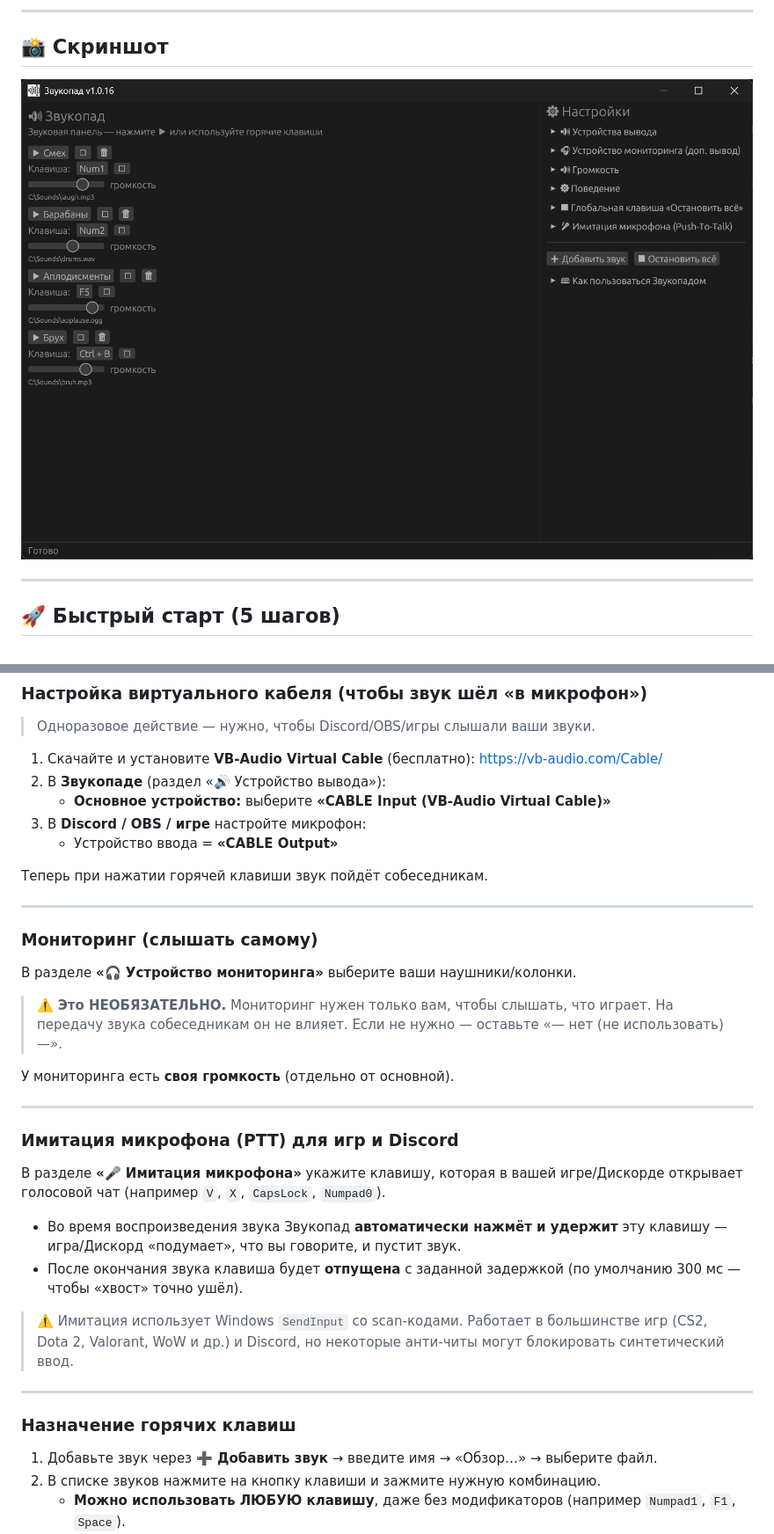
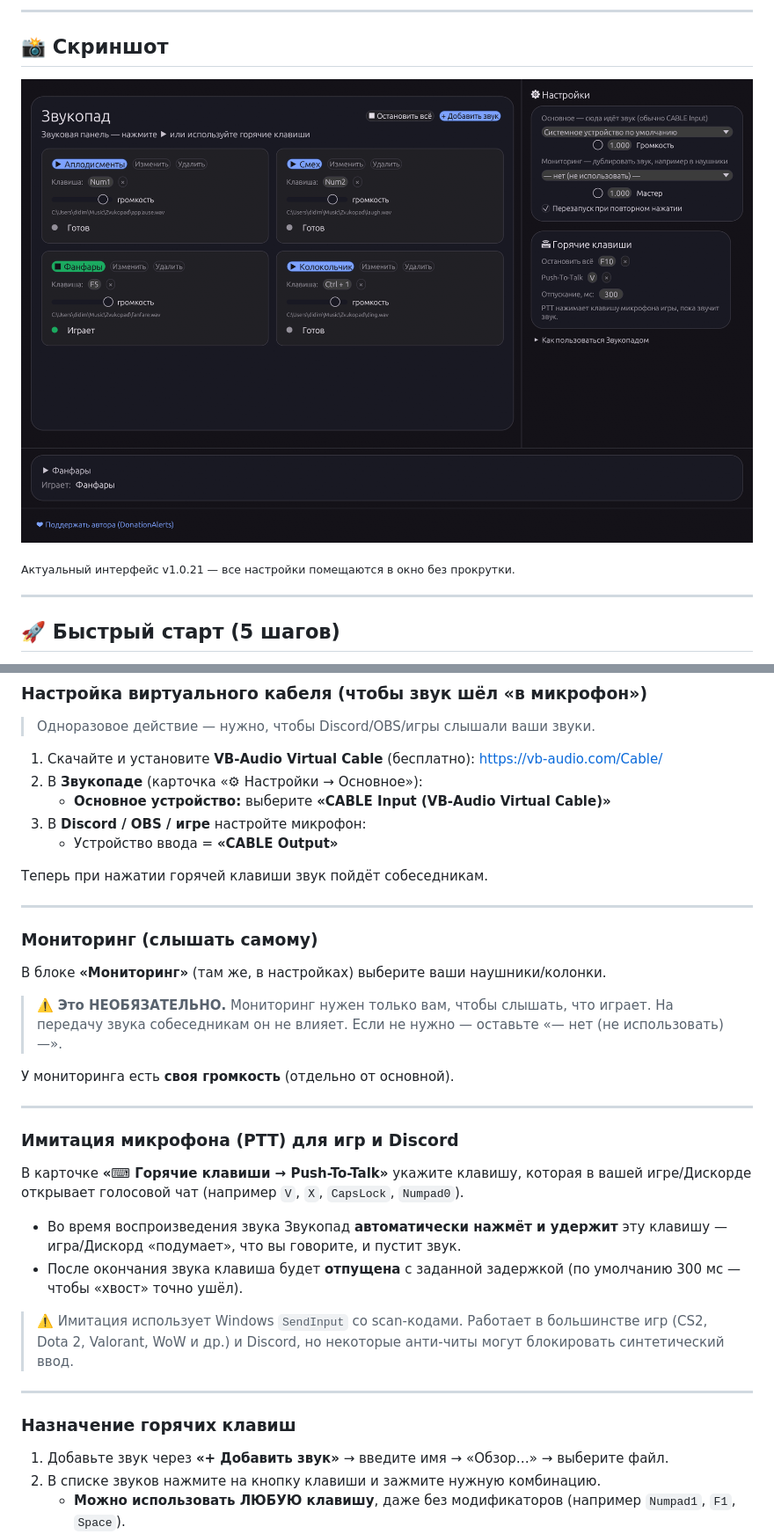
Before and after one commit to DidimoonYT/zvukopad, a Markdown page: README.md, 2 parts joined by grey strips. Shown at 88% size. Drawn GitHub-style; pictures changed too: assets/screenshot-v1.0.16.png (deleted), assets/screenshot-v1.0.21.png (added).

Commit message:
fix: сетка карточек звуков, читаемость играющей кнопки, PTT с модификаторами, синхронизация версии .exe; ci: тесты; docs: скриншот v1.0.21

```diff
--- a/README.md
+++ b/README.md
@@ -23,7 +23,9 @@
 
 ## 📸 Скриншот
 
-![Скриншот интерфейса Звукопада](assets/screenshot-v1.0.16.png)
+![Скриншот интерфейса Звукопада](assets/screenshot-v1.0.21.png)
+
+<sub>Актуальный интерфейс v1.0.21 — все настройки помещаются в окно без прокрутки.</sub>
 
 ---
 
@@ -55,7 +57,7 @@
 > Одноразовое действие — нужно, чтобы Discord/OBS/игры слышали ваши звуки.
 
 1. Скачайте и установите **VB-Audio Virtual Cable** (бесплатно): https://vb-audio.com/Cable/
-2. В **Звукопаде** (раздел «🔊 Устройство вывода»):
+2. В **Звукопаде** (карточка «⚙ Настройки → Основное»):
    - **Основное устройство:** выберите **«CABLE Input (VB-Audio Virtual Cable)»**
 3. В **Discord / OBS / игре** настройте микрофон:
    - Устройство ввода = **«CABLE Output»**
@@ -66,7 +68,7 @@
 
 ### Мониторинг (слышать самому)
 
-В разделе **«🎧 Устройство мониторинга»** выберите ваши наушники/колонки.
+В блоке **«Мониторинг»** (там же, в настройках) выберите ваши наушники/колонки.
 
 > ⚠️ **Это НЕОБЯЗАТЕЛЬНО.** Мониторинг нужен только вам, чтобы слышать, что играет. На передачу звука собеседникам он не влияет. Если не нужно — оставьте «— нет (не использовать) —».
 
@@ -76,7 +78,7 @@
 
 ### Имитация микрофона (PTT) для игр и Discord
 
-В разделе **«🎤 Имитация микрофона»** укажите клавишу, которая в вашей игре/Дискорде открывает голосовой чат (например `V`, `X`, `CapsLock`, `Numpad0`).
+В карточке **«⌨ Горячие клавиши → Push-To-Talk»** укажите клавишу, которая в вашей игре/Дискорде открывает голосовой чат (например `V`, `X`, `CapsLock`, `Numpad0`).
 
 - Во время воспроизведения звука Звукопад **автоматически нажмёт и удержит** эту клавишу — игра/Дискорд «подумает», что вы говорите, и пустит звук.
 - После окончания звука клавиша будет **отпущена** с заданной задержкой (по умолчанию 300 мс — чтобы «хвост» точно ушёл).
@@ -87,7 +89,7 @@
 
 ### Назначение горячих клавиш
 
-1. Добавьте звук через **➕ Добавить звук** → введите имя → «Обзор…» → выберите файл.
+1. Добавьте звук через **«+ Добавить звук»** → введите имя → «Обзор…» → выберите файл.
 2. В списке звуков нажмите на кнопку клавиши и зажмите нужную комбинацию.
    - **Можно использовать ЛЮБУЮ клавишу**, даже без модификаторов (например `Numpad1`, `F1`, `Space`).
    - **Esc** — отменить назначение.
```
Also changed, not shown: CHANGELOG.md (+25 -0 lines), docs/assets/screenshot-v1.0.16.png (deleted), docs/assets/screenshot-v1.0.21.png (added), 10 other files.
